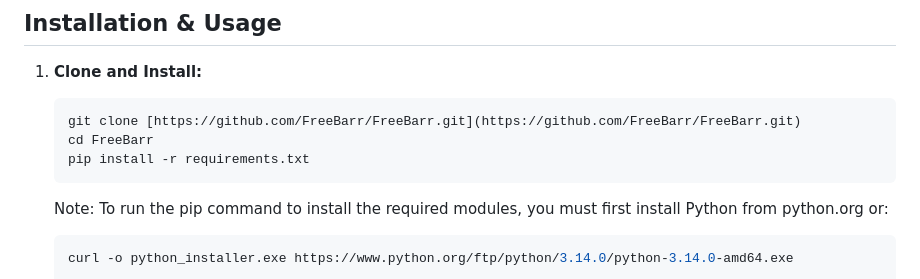
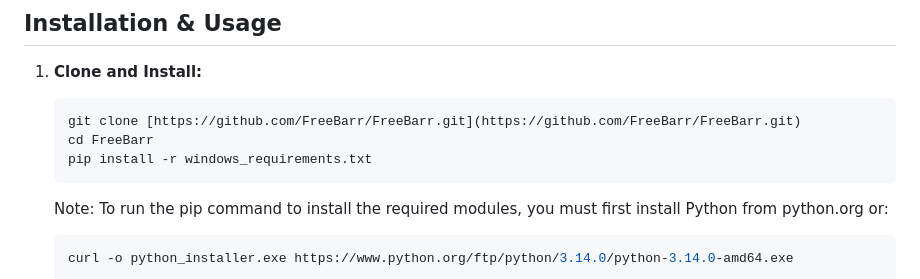
Before and after one commit to FreeBarr/FreeBarr, a Markdown page: README.md, the part around the change. Rendered like a GitHub page.

Commit message:
Change pip install command for Windows requirements
Updated installation instructions to use windows_requirements.txt instead of requirements.txt.

````diff
--- a/README.md
+++ b/README.md
@@ -52,7 +52,7 @@ FreeBarr utilizes an embedded **SQLite database** and runs locally, making it an
     ```bash
     git clone [https://github.com/FreeBarr/FreeBarr.git](https://github.com/FreeBarr/FreeBarr.git)
     cd FreeBarr
-    pip install -r requirements.txt
+    pip install -r windows_requirements.txt
     ```
     Note: To run the pip command to install the required modules, you must first install Python from python.org or:
     ```bash
````
